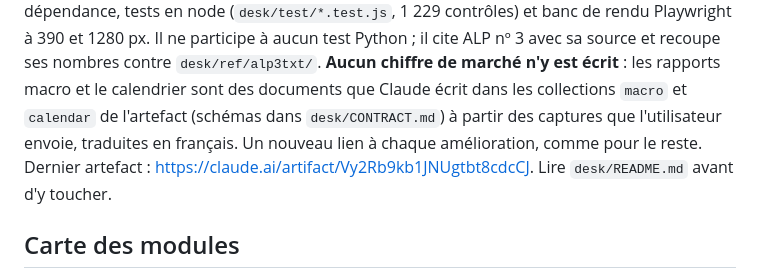
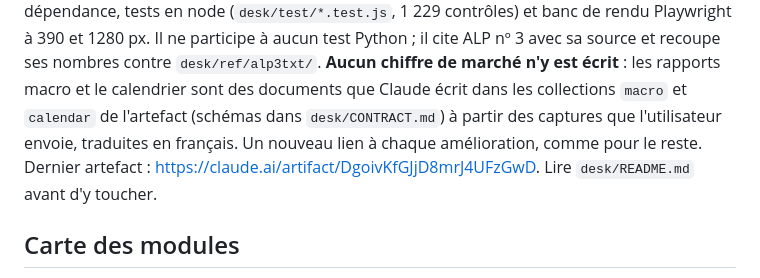
Before and after one commit to ktdcs6vjrf-ship-it/Alp-1, a Markdown page: CLAUDE.md, the part around the change. Rendered like a GitHub page.

```diff
--- a/CLAUDE.md
+++ b/CLAUDE.md
@@ -1097,7 +1097,7 @@ recoupe ses nombres contre `desk/ref/alp3txt/`. **Aucun chiffre de marché n'y e
 dans les collections `macro` et `calendar` de l'artefact (schémas dans
 `desk/CONTRACT.md`) à partir des captures que l'utilisateur envoie, traduites en
 français. Un nouveau lien à chaque amélioration, comme pour le reste. Dernier
-artefact : https://claude.ai/artifact/Vy2Rb9kb1JNUgtbt8cdcCJ. Lire
+artefact : https://claude.ai/artifact/DgoivKfGJjD8mrJ4UFzGwD. Lire
 `desk/README.md` avant d'y toucher.
 
 ## Carte des modules
```
Also changed, not shown: desk/README.md (+1 -1 lines).
